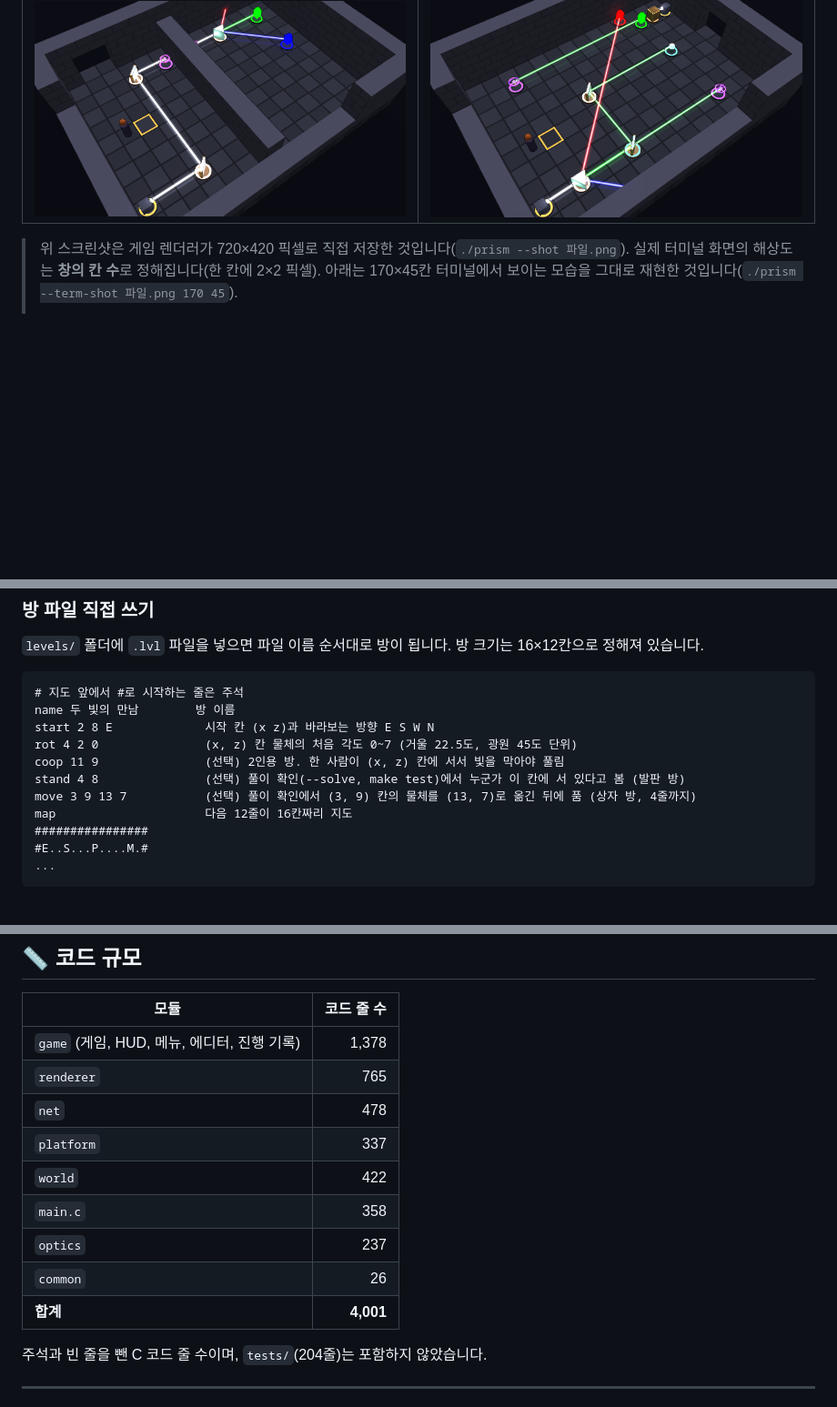
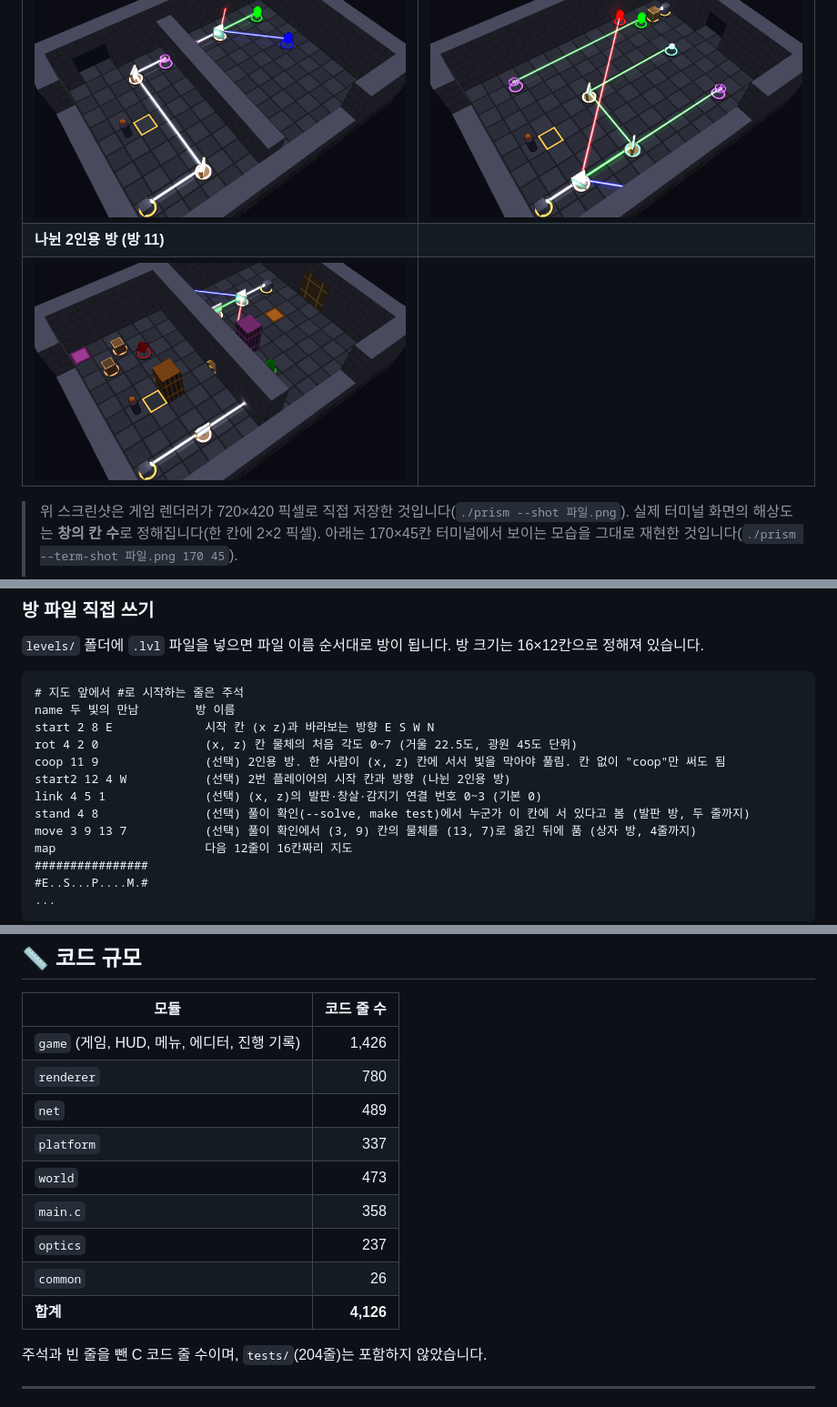
Before and after one commit to bbabang7709/Project-Prism, a Markdown page: README.md, 3 parts joined by grey strips. Shown at 91% size. Rendered like a GitHub page; pictures changed too: docs/images/split.png (added); blank space fills up the shorter version.

```diff
--- a/README.md
+++ b/README.md
@@ -20,6 +20,8 @@
 | ![발판이 눌려 초록으로 바뀌고 창살이 열려 초록 빛이 수정에 닿는다](docs/images/plate.png) | ![한 사람이 발판을 밟아 창살을 열고, 빛이 유리창을 지나 벽 너머 거울을 거쳐 빨강 수정에 닿는다](docs/images/coop.png) |
 | **순간이동 고리 (방 8)** | **감지기·고리·상자 (방 10)** |
 | ![흰빛이 거울 두 개를 거쳐 보라색 고리에 들어가고, 기둥 벽 너머의 짝 고리에서 나와 프리즘에서 갈라진다](docs/images/portal.png) | ![갈라진 초록빛 하나는 감지기를 켜서 창살을 열고, 다른 하나는 고리를 거쳐 초록 수정에 닿는다. 상자가 다른 광원의 흰빛을 막고 있다](docs/images/devices.png) |
+| **나뉜 2인용 방 (방 11)** | |
+| ![벽으로 나뉜 두 방. 왼쪽 방의 분홍 발판은 오른쪽 방의 분홍 창살과, 오른쪽 방의 주황 발판은 왼쪽 방의 주황 창살과 이어져 있고, 가운데 벽에 전달 창구가 있다](docs/images/split.png) | |
 
 > 위 스크린샷은 게임 렌더러가 720×420 픽셀로 직접 저장한 것입니다(`./prism --shot 파일.png`). 실제 터미널 화면의 해상도는 **창의 칸 수**로 정해집니다(한 칸에 2×2 픽셀). 아래는 170×45칸 터미널에서 보이는 모습을 그대로 재현한 것입니다(`./prism --term-shot 파일.png 170 45`).
 >
@@ -290,8 +298,10 @@ AddressSanitizer와 UndefinedBehaviorSanitizer를 붙인 `prism-san`을 만듭
 name 두 빛의 만남        방 이름
 start 2 8 E             시작 칸 (x z)과 바라보는 방향 E S W N
 rot 4 2 0               (x, z) 칸 물체의 처음 각도 0~7 (거울 22.5도, 광원 45도 단위)
-coop 11 9               (선택) 2인용 방. 한 사람이 (x, z) 칸에 서서 빛을 막아야 풀림
-stand 4 8               (선택) 풀이 확인(--solve, make test)에서 누군가 이 칸에 서 있다고 봄 (발판 방)
+coop 11 9               (선택) 2인용 방. 한 사람이 (x, z) 칸에 서서 빛을 막아야 풀림. 칸 없이 "coop"만 써도 됨
+start2 12 4 W           (선택) 2번 플레이어의 시작 칸과 방향 (나뉜 2인용 방)
+link 4 5 1              (선택) (x, z)의 발판·창살·감지기 연결 번호 0~3 (기본 0)
+stand 4 8               (선택) 풀이 확인(--solve, make test)에서 누군가 이 칸에 서 있다고 봄 (발판 방, 두 줄까지)
 move 3 9 13 7           (선택) 풀이 확인에서 (3, 9) 칸의 물체를 (13, 7)로 옮긴 뒤에 품 (상자 방, 4줄까지)
 map                     다음 12줄이 16칸짜리 지도
 ################
@@ -510,15 +526,15 @@ platform/terminal <── hud
 
 | 모듈 | 코드 줄 수 |
 |---|---:|
-| `game` (게임, HUD, 메뉴, 에디터, 진행 기록) | 1,378 |
-| `renderer` | 765 |
-| `net` | 478 |
+| `game` (게임, HUD, 메뉴, 에디터, 진행 기록) | 1,426 |
+| `renderer` | 780 |
+| `net` | 489 |
 | `platform` | 337 |
-| `world` | 422 |
+| `world` | 473 |
 | `main.c` | 358 |
 | `optics` | 237 |
 | `common` | 26 |
-| **합계** | **4,001** |
+| **합계** | **4,126** |
 
 주석과 빈 줄을 뺀 C 코드 줄 수이며, `tests/`(204줄)는 포함하지 않았습니다.
 
```
Also changed, not shown: other parts of README.md (+16 -4 lines), 9 other files.
